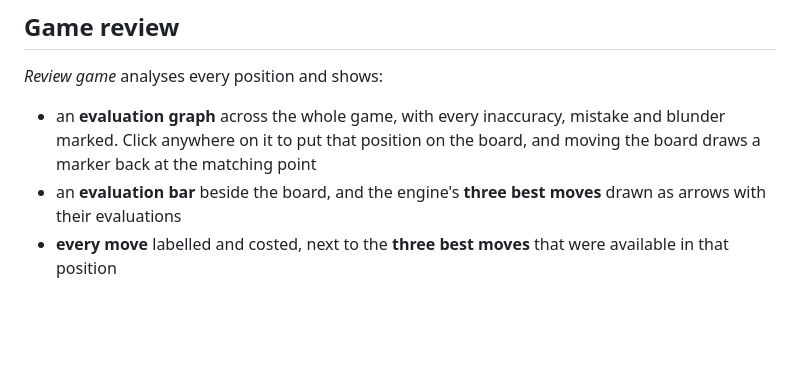
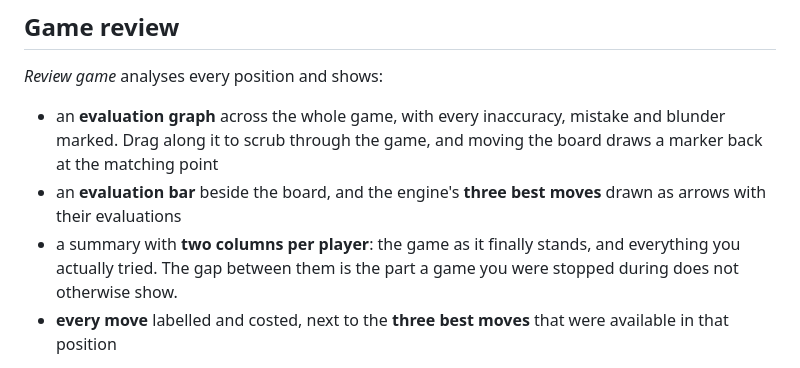
Before and after one commit to toby-bro/punichess, a Markdown page: README.md, the part around the change. GitHub-like rendering; blank space fills up the shorter version.

Commit message:
feat(review): scrub the graph, and show tried alongside final
The graph took taps, so dragging along it did nothing until the finger came up
and the board jumped once at the end. It now scrubs, with pointer capture so the
events keep coming when the finger leaves the graph, and only redraws when the
position under it actually changes.

The summary carries two columns per player instead of one row per measure: the
line as it stands, and everything that was tried. Side by side they can be read
against each other, which is the whole point of keeping both.

Co-Authored-By: Claude Opus 5 (1M context) <noreply@anthropic.com>

```diff
--- a/README.md
+++ b/README.md
@@ -86,10 +86,13 @@ Your average loss and the bot's are shown as you play.
 _Review game_ analyses every position and shows:
 
 - an **evaluation graph** across the whole game, with every inaccuracy, mistake
-  and blunder marked. Click anywhere on it to put that position on the board, and
+  and blunder marked. Drag along it to scrub through the game, and
   moving the board draws a marker back at the matching point
 - an **evaluation bar** beside the board, and the engine's **three best moves**
   drawn as arrows with their evaluations
+- a summary with **two columns per player**: the game as it finally stands, and
+  everything you actually tried. The gap between them is the part a game you were
+  stopped during does not otherwise show.
 - **every move** labelled and costed, next to the **three best moves** that were
   available in that position
 
```
